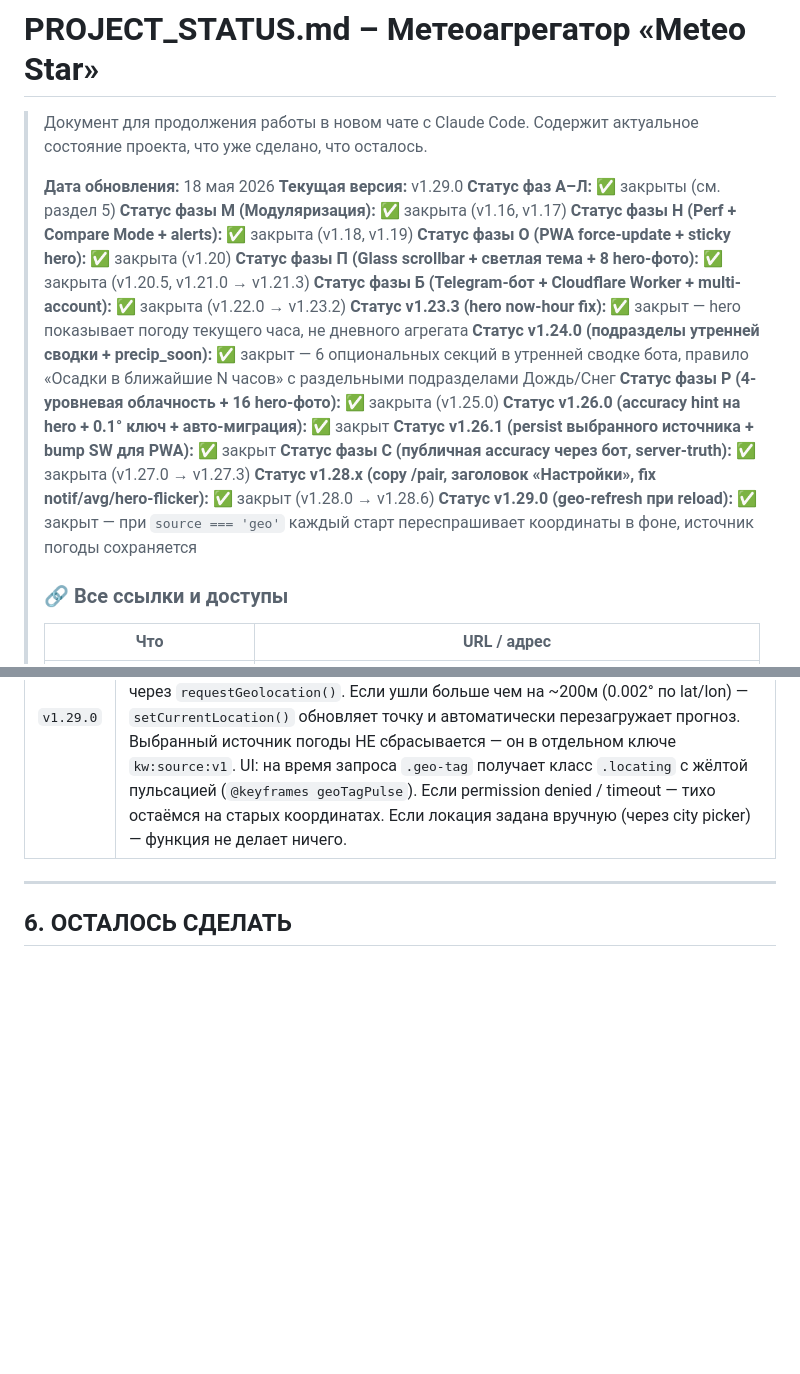
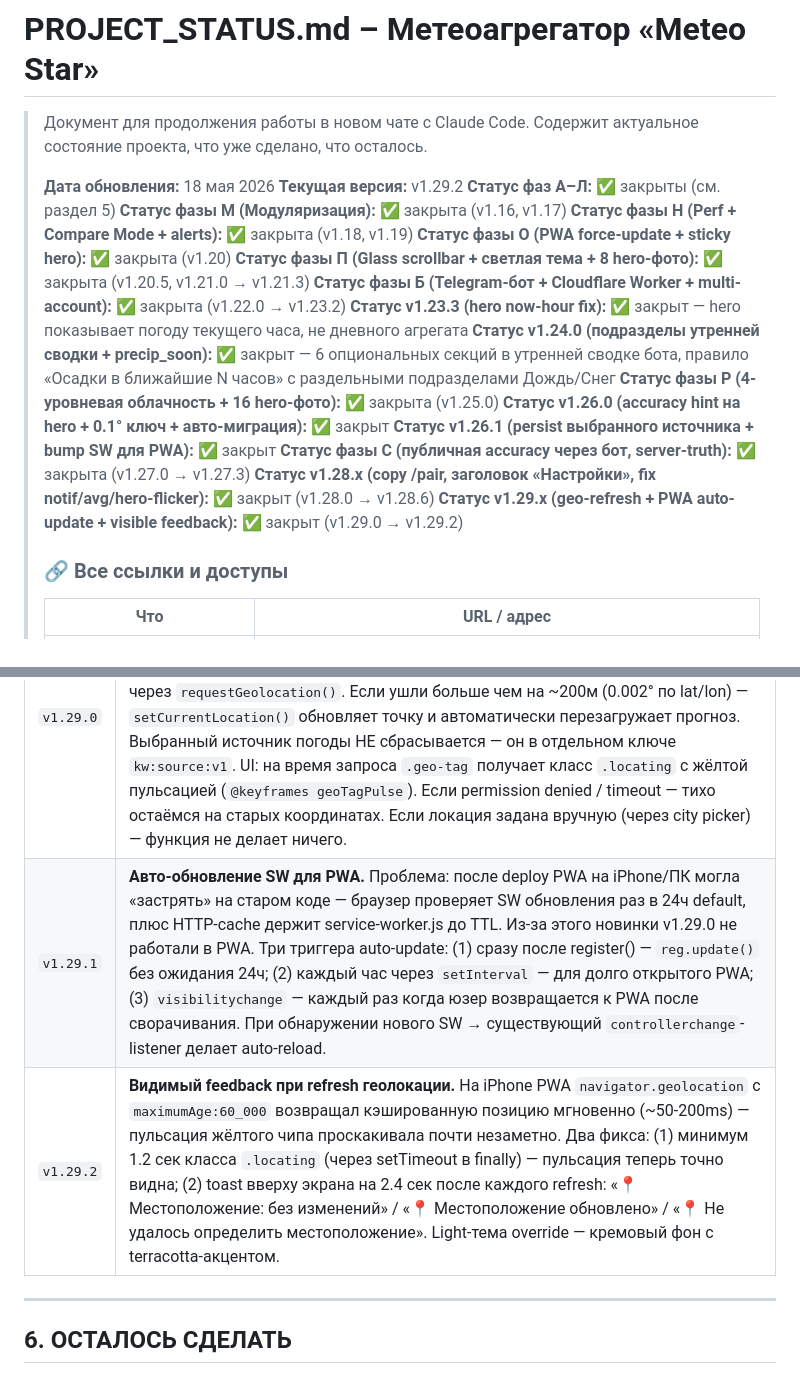
Before and after one commit to meteo-star/kharkiv-weather, a Markdown page: PROJECT_STATUS.md, 2 parts joined by grey strips. Rendered like a GitHub page; blank space fills up the shorter version.

Commit message:
docs: PROJECT_STATUS до v1.29.2 (geo-refresh, PWA auto-update, visible toast)
Co-Authored-By: Claude Opus 4.7 (1M context) <noreply@anthropic.com>

```diff
--- a/PROJECT_STATUS.md
+++ b/PROJECT_STATUS.md
@@ -4,7 +4,7 @@
 > Содержит актуальное состояние проекта, что уже сделано, что осталось.
 >
 > **Дата обновления:** 18 мая 2026
-> **Текущая версия:** v1.29.0
+> **Текущая версия:** v1.29.2
 > **Статус фаз А–Л:** ✅ закрыты (см. раздел 5)
 > **Статус фазы М (Модуляризация):** ✅ закрыта (v1.16, v1.17)
 > **Статус фазы Н (Perf + Compare Mode + alerts):** ✅ закрыта (v1.18, v1.19)
@@ -18,7 +18,7 @@
 > **Статус v1.26.1 (persist выбранного источника + bump SW для PWA):** ✅ закрыт
 > **Статус фазы С (публичная accuracy через бот, server-truth):** ✅ закрыта (v1.27.0 → v1.27.3)
 > **Статус v1.28.x (copy /pair, заголовок «Настройки», fix notif/avg/hero-flicker):** ✅ закрыт (v1.28.0 → v1.28.6)
-> **Статус v1.29.0 (geo-refresh при reload):** ✅ закрыт — при `source === 'geo'` каждый старт переспрашивает координаты в фоне, источник погоды сохраняется
+> **Статус v1.29.x (geo-refresh + PWA auto-update + visible feedback):** ✅ закрыт (v1.29.0 → v1.29.2)
 >
 > ### 🔗 Все ссылки и доступы
 >
@@ -479,6 +479,8 @@ Telegram ──webhook──▶ Cloudflare Worker (src/index.js)
 | Tag | Что |
 |---|---|
 | `v1.29.0` | **Auto-refresh геолокации при старте / reload / pull-to-refresh.** Если последняя локация определена через `navigator.geolocation` (`currentLocation.source === 'geo'`), при каждом init запускается `refreshGeoLocationIfMoved()` в фоне (setTimeout 50ms — даём init завершиться). Запрашиваются свежие координаты через `requestGeolocation()`. Если ушли больше чем на ~200м (0.002° по lat/lon) — `setCurrentLocation()` обновляет точку и автоматически перезагружает прогноз. Выбранный источник погоды НЕ сбрасывается — он в отдельном ключе `kw:source:v1`. UI: на время запроса `.geo-tag` получает класс `.locating` с жёлтой пульсацией (`@keyframes geoTagPulse`). Если permission denied / timeout — тихо остаёмся на старых координатах. Если локация задана вручную (через city picker) — функция не делает ничего. |
+| `v1.29.1` | **Авто-обновление SW для PWA.** Проблема: после deploy PWA на iPhone/ПК могла «застрять» на старом коде — браузер проверяет SW обновления раз в 24ч default, плюс HTTP-cache держит service-worker.js до TTL. Из-за этого новинки v1.29.0 не работали в PWA. Три триггера auto-update: (1) сразу после register() — `reg.update()` без ожидания 24ч; (2) каждый час через `setInterval` — для долго открытого PWA; (3) `visibilitychange` — каждый раз когда юзер возвращается к PWA после сворачивания. При обнаружении нового SW → существующий `controllerchange`-listener делает auto-reload. |
+| `v1.29.2` | **Видимый feedback при refresh геолокации.** На iPhone PWA `navigator.geolocation` с `maximumAge:60_000` возвращал кэшированную позицию мгновенно (~50-200ms) — пульсация жёлтого чипа проскакивала почти незаметно. Два фикса: (1) минимум 1.2 сек класса `.locating` (через setTimeout в finally) — пульсация теперь точно видна; (2) toast вверху экрана на 2.4 сек после каждого refresh: «📍 Местоположение: без изменений» / «📍 Местоположение обновлено» / «📍 Не удалось определить местоположение». Light-тема override — кремовый фон с terracotta-акцентом. |
 
 ---
 
```
